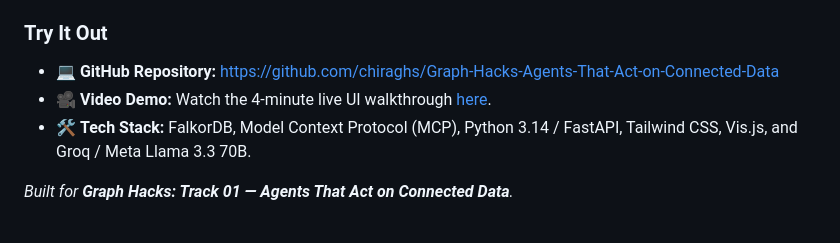
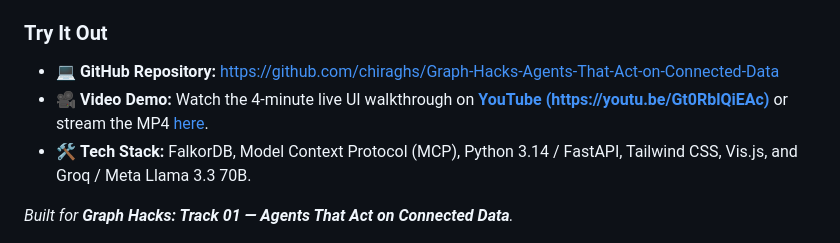
Before and after one commit to chiraghs/Graph-Hacks-Agents-That-Act-on-Connected-Data, a Markdown page: MEDIUM_BLOG.md, the part around the change. Rendered like a GitHub page.

```diff
--- a/MEDIUM_BLOG.md
+++ b/MEDIUM_BLOG.md
@@ -231,7 +231,7 @@ Building **TwinForge Connected Graph** taught us three fundamental lessons about
 ### Try It Out
 
 * 💻 **GitHub Repository:** [https://github.com/chiraghs/Graph-Hacks-Agents-That-Act-on-Connected-Data](https://github.com/chiraghs/Graph-Hacks-Agents-That-Act-on-Connected-Data)
-* 🎥 **Video Demo:** Watch the 4-minute live UI walkthrough [here](static/twinforge_connected_graph_walkthrough_demo.mp4).
+* 🎥 **Video Demo:** Watch the 4-minute live UI walkthrough on **[YouTube (https://youtu.be/Gt0RblQiEAc)](https://youtu.be/Gt0RblQiEAc)** or stream the MP4 [here](https://graph-hacks-supply-chain-agent.onrender.com/static/twinforge_connected_graph_walkthrough_demo.mp4).
 * 🛠️ **Tech Stack:** FalkorDB, Model Context Protocol (MCP), Python 3.14 / FastAPI, Tailwind CSS, Vis.js, and Groq / Meta Llama 3.3 70B.
 
 *Built for **Graph Hacks: Track 01 — Agents That Act on Connected Data**.*
```
Also changed, not shown: README.md (+9 -4 lines).
